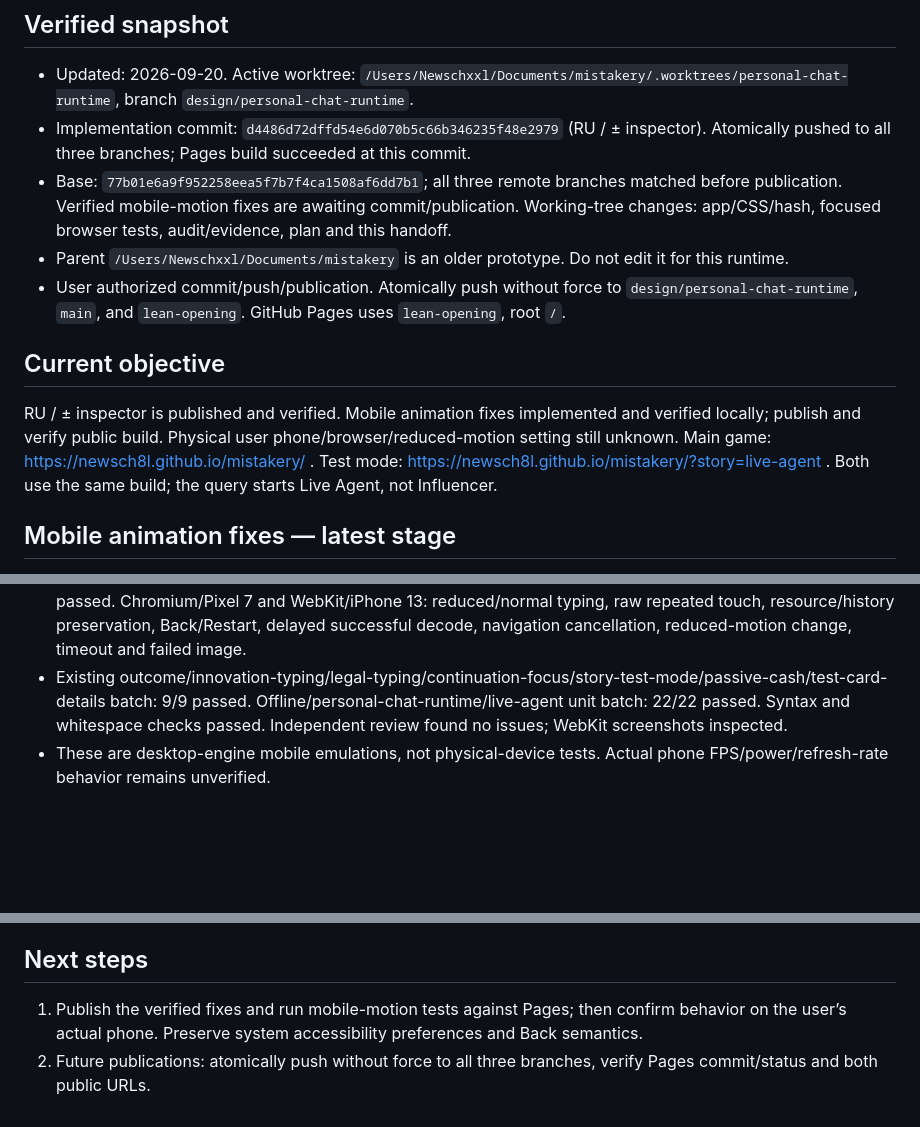
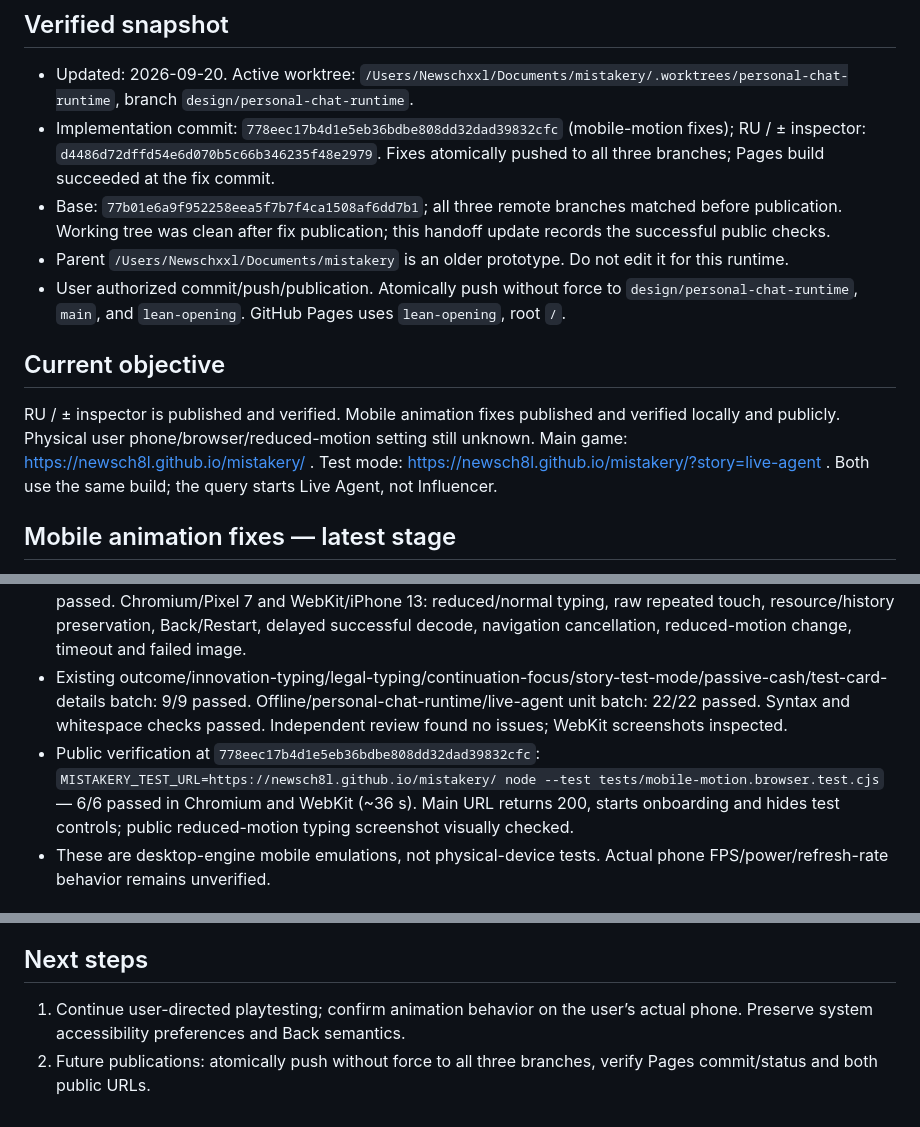
Before and after one commit to newsch8l/mistakery, a Markdown page: PROJECT_STATUS.md, 3 parts joined by grey strips. GitHub-like rendering; blank space fills up the shorter version.

Commit message:
docs: record verified mobile motion publication

```diff
--- a/PROJECT_STATUS.md
+++ b/PROJECT_STATUS.md
@@ -3,14 +3,14 @@
 ## Verified snapshot
 
 - Updated: 2026-09-20. Active worktree: `/Users/Newschxxl/Documents/mistakery/.worktrees/personal-chat-runtime`, branch `design/personal-chat-runtime`.
-- Implementation commit: `d4486d72dffd54e6d070b5c66b346235f48e2979` (RU / ± inspector). Atomically pushed to all three branches; Pages build succeeded at this commit.
-- Base: `77b01e6a9f952258eea5f7b7f4ca1508af6dd7b1`; all three remote branches matched before publication. Verified mobile-motion fixes are awaiting commit/publication. Working-tree changes: app/CSS/hash, focused browser tests, audit/evidence, plan and this handoff.
+- Implementation commit: `778eec17b4d1e5eb36bdbe808dd32dad39832cfc` (mobile-motion fixes); RU / ± inspector: `d4486d72dffd54e6d070b5c66b346235f48e2979`. Fixes atomically pushed to all three branches; Pages build succeeded at the fix commit.
+- Base: `77b01e6a9f952258eea5f7b7f4ca1508af6dd7b1`; all three remote branches matched before publication. Working tree was clean after fix publication; this handoff update records the successful public checks.
 - Parent `/Users/Newschxxl/Documents/mistakery` is an older prototype. Do not edit it for this runtime.
 - User authorized commit/push/publication. Atomically push without force to `design/personal-chat-runtime`, `main`, and `lean-opening`. GitHub Pages uses `lean-opening`, root `/`.
 
 ## Current objective
 
-RU / ± inspector is published and verified. Mobile animation fixes implemented and verified locally; publish and verify public build. Physical user phone/browser/reduced-motion setting still unknown. Main game: https://newsch8l.github.io/mistakery/ . Test mode: https://newsch8l.github.io/mistakery/?story=live-agent . Both use the same build; the query starts Live Agent, not Influencer.
+RU / ± inspector is published and verified. Mobile animation fixes published and verified locally and publicly. Physical user phone/browser/reduced-motion setting still unknown. Main game: https://newsch8l.github.io/mistakery/ . Test mode: https://newsch8l.github.io/mistakery/?story=live-agent . Both use the same build; the query starts Live Agent, not Influencer.
 
 ## Mobile animation fixes — latest stage
 
@@ -21,6 +21,7 @@ RU / ± inspector is published and verified. Mobile animation fixes implemented
 - Plan: `docs/plans/2026-09-20-mobile-motion-fixes.md`; regression: `tests/mobile-motion.browser.test.cjs` (supports `MISTAKERY_TEST_URL`). Earlier audit/evidence retained under `docs/audits/` as baseline findings, not current defects.
 - Test-first: all 6 new tests failed on the three expected bugs in both engines before implementation, then all 6 passed. Chromium/Pixel 7 and WebKit/iPhone 13: reduced/normal typing, raw repeated touch, resource/history preservation, Back/Restart, delayed successful decode, navigation cancellation, reduced-motion change, timeout and failed image.
 - Existing outcome/innovation-typing/legal-typing/continuation-focus/story-test-mode/passive-cash/test-card-details batch: 9/9 passed. Offline/personal-chat-runtime/live-agent unit batch: 22/22 passed. Syntax and whitespace checks passed. Independent review found no issues; WebKit screenshots inspected.
+- Public verification at `778eec17b4d1e5eb36bdbe808dd32dad39832cfc`: `MISTAKERY_TEST_URL=https://newsch8l.github.io/mistakery/ node --test tests/mobile-motion.browser.test.cjs` — 6/6 passed in Chromium and WebKit (~36 s). Main URL returns 200, starts onboarding and hides test controls; public reduced-motion typing screenshot visually checked.
 - These are desktop-engine mobile emulations, not physical-device tests. Actual phone FPS/power/refresh-rate behavior remains unverified.
 
 ## Translation and resource inspector — current stage
@@ -104,5 +105,5 @@ RU / ± inspector is published and verified. Mobile animation fixes implemented
 
 ## Next steps
 
-1. Publish the verified fixes and run mobile-motion tests against Pages; then confirm behavior on the user’s actual phone. Preserve system accessibility preferences and Back semantics.
+1. Continue user-directed playtesting; confirm animation behavior on the user’s actual phone. Preserve system accessibility preferences and Back semantics.
 2. Future publications: atomically push without force to all three branches, verify Pages commit/status and both public URLs.
```
